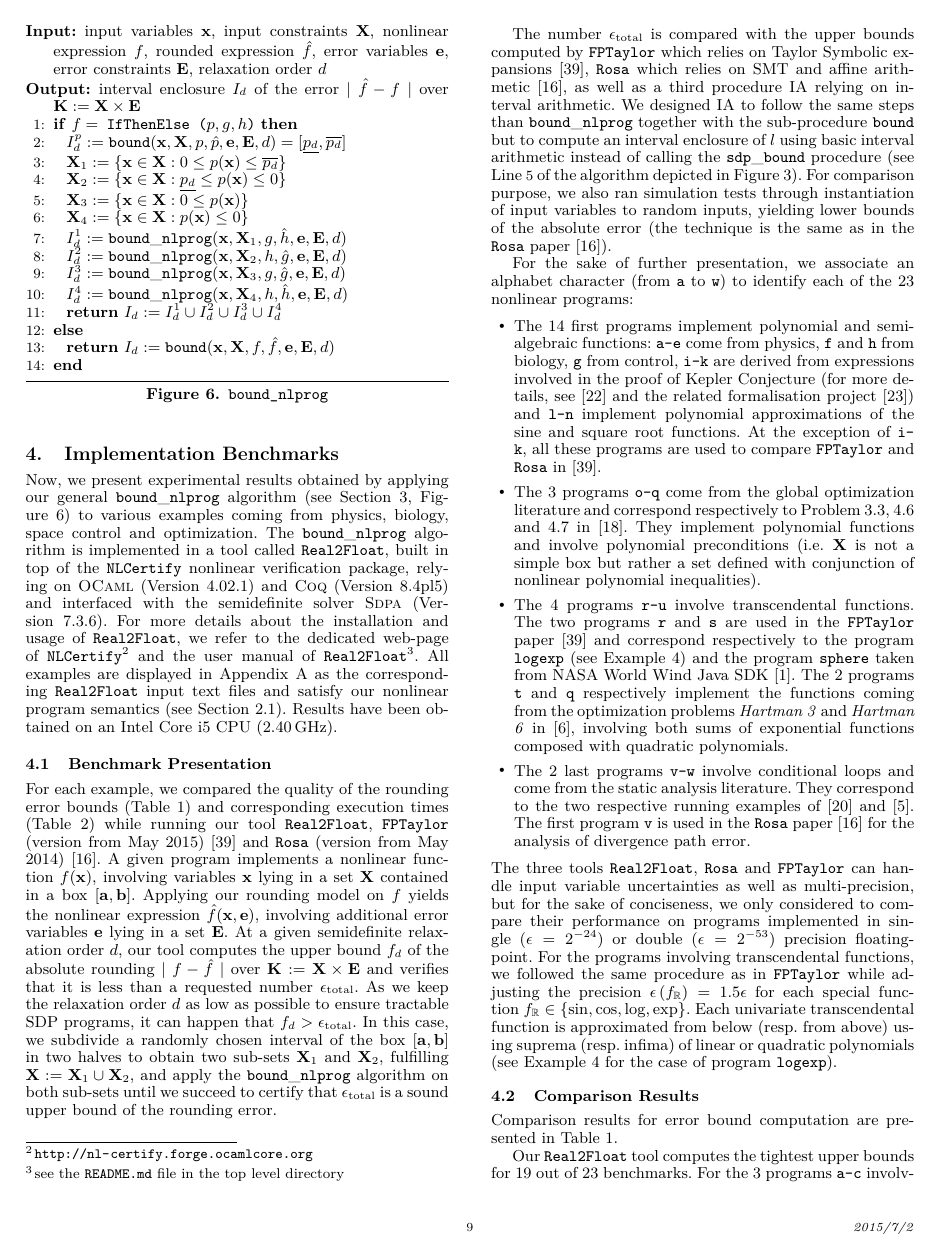
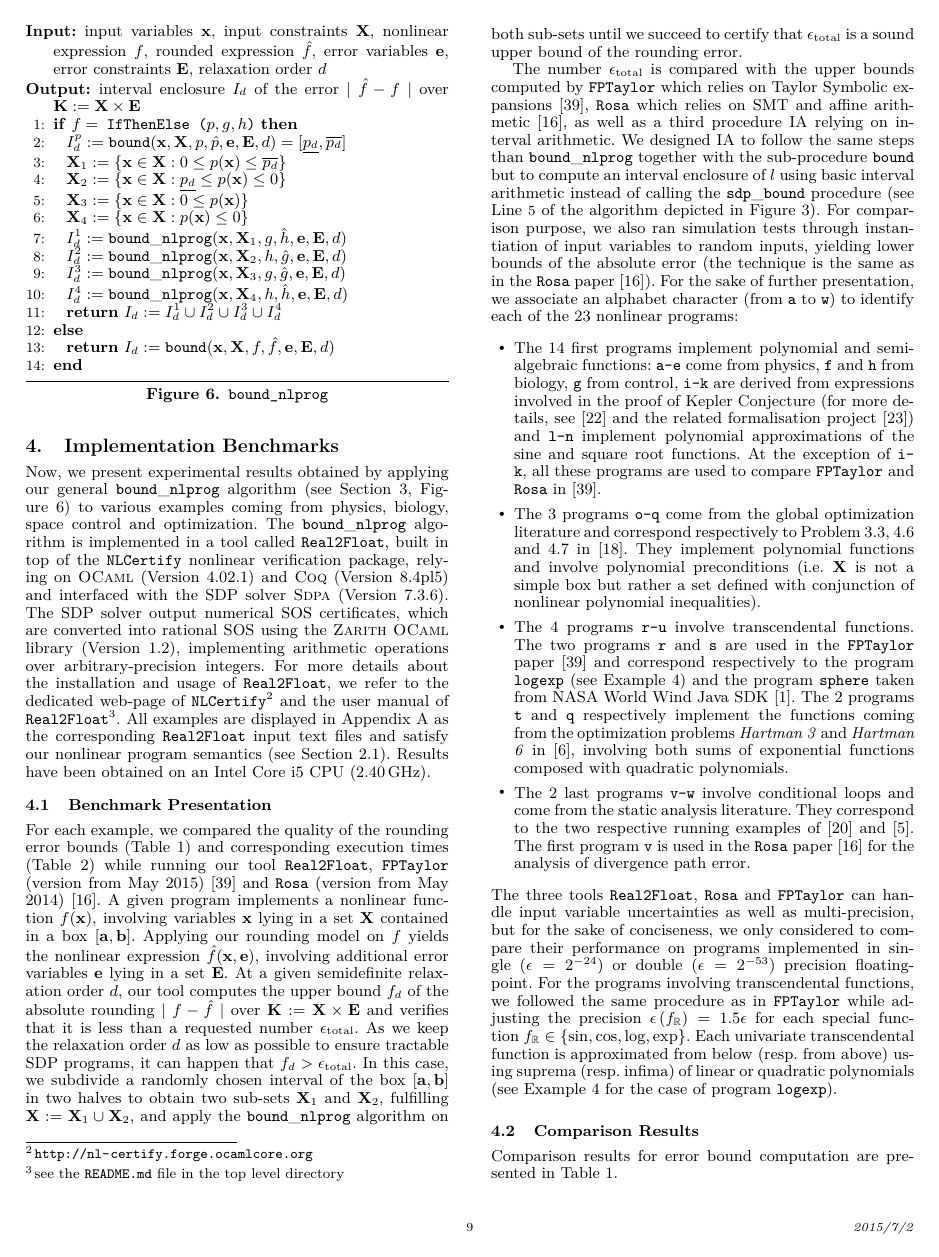
Before and after one commit to afd/real2float, a LaTeX paper (paper/roundsdp.tex): page 9 of 14. Compiled offline with pdfLaTeX; a missing font is replaced by an installed copy or a similar font.

Commit message:
zarith arithmetics

```diff
--- a/paper/roundsdp.tex
+++ b/paper/roundsdp.tex
@@ -972,7 +972,7 @@ Lemma~\ref{th:redproduct} implies that for any $k$ such that $\epsilon < \frac{1
 \label{sec:benchs}
 %
 Now, we present experimental results obtained by applying our general $\boundnlprog$ algorithm (see Section~\ref{sec:fpsdp}, Figure~\ref{alg:bound_nlprog}) to various examples coming from physics, biology, space control and optimization.
-The  $\boundnlprog$ algorithm is implemented in a tool called $\realtofloat$, built in top of the $\nlcertify$ nonlinear verification package, relying on $\ocaml$ (Version $4.02.1$) and $\coq$ (Version $8.4\text{pl}5$) and interfaced with the semidefinite solver $\sdpa$ (Version $7.3.6$).
+The  $\boundnlprog$ algorithm is implemented in a tool called $\realtofloat$, built in top of the $\nlcertify$ nonlinear verification package, relying on $\ocaml$ (Version $4.02.1$) and $\coq$ (Version $8.4\text{pl}5$) and interfaced with the SDP solver $\sdpa$ (Version $7.3.6$). The SDP solver output numerical SOS certificates, which are converted into rational SOS using the {\sc Zarith} $\ocaml$ library (Version $1.2$), implementing arithmetic operations over arbitrary-precision integers.
 For more details about the installation and usage of $\realtofloat$, we refer to the dedicated web-page of $\nlcertify$\footnote{\url{http://nl-certify.forge.ocamlcore.org}} and the user manual of $\realtofloat$\footnote{see the \texttt{README.md} file in the top level directory}.
 All examples are displayed in Appendix A as the corresponding $\realtofloat$ input text files and satisfy our nonlinear program semantics (see Section~\ref{sec:fpbackground}). Results have been obtained on an Intel Core i5 CPU ($2.40\, $GHz).
 %
@@ -985,14 +985,6 @@ At a given semidefinite relaxation order $d$, our tool computes the upper bound
  In this case, we subdivide a randomly chosen interval of the box  $[\a, \b]$ in two halves to obtain two sub-sets $\X_1$ and $\X_2$, fulfilling $\X := \X_1 \cup \X_2$, and apply the $\boundnlprog$ algorithm on both sub-sets until we succeed to certify that $\epsilon_{\text{total}}$ is a sound upper bound of the rounding error.
 
 The number $\epsilon_{\text{total}}$ is compared with the upper bounds computed by $\fptaylor$ which relies on Taylor Symbolic expansions~\cite{fptaylor15}, $\rosa$ which relies on SMT and affine arithmetic~\cite{Darulova14Popl}, as well as a third procedure IA relying on interval arithmetic. We designed IA to follow the same steps than $\boundnlprog$ together with the sub-procedure $\bound$ but to compute an interval enclosure of $l$ using basic interval arithmetic instead of calling the $\sdpbound$ procedure (see Line~\lineref{line:sdpbound} of the algorithm depicted in Figure~\ref{alg:bound}). For comparison purpose, we also ran simulation tests through instantiation of input variables to random inputs, yielding lower bounds of the absolute error (the technique is the same as in the $\rosa$ paper~\cite{Darulova14Popl}).
-
-For the sake of further presentation, we associate an alphabet character (from \code{a} to \code{w}) to identify each of the $\nbenchs$ nonlinear programs:
-\begin{itemize}
-\item The $14$ first programs implement polynomial and semialgebraic functions: \code{a-e} come from physics, \code{f} and \code{h} from biology, \code{g} from control, \code{i-k} are derived from expressions involved in the proof of Kepler Conjecture (for more details, see~\cite{halesalgo} and the related formalisation project~\cite{Flyspeck06}) and \code{l-n} implement polynomial approximations of the sine and square root functions. At the exception of \code{i-k}, all these programs are used to compare $\fptaylor$ and $\rosa$ in~\cite{fptaylor15}.
-\item The $3$ programs \code{o-q} come from the global optimization literature and correspond respectively to Problem 3.3, 4.6 and 4.7 in~\cite{Floudas90}. They implement polynomial functions and involve polynomial preconditions (i.e. $\X$ is not a simple box but rather a set defined with conjunction of nonlinear polynomial inequalities).
-\item The $4$ programs \code{r-u} involve transcendental functions. The two programs \code{r} and \code{s} are used in the $\fptaylor$ paper~\cite{fptaylor15} and correspond respectively to the program \code{logexp} (see Example~\ref{ex:logexp}) and the program \code{sphere} taken from NASA World Wind Java SDK~\cite{NASA}. The $2$ programs \code{t} and \code{q} respectively implement the functions coming from the optimization problems \textit{Hartman 3} and \textit{Hartman 6} in~\cite{Ali05}, involving both sums of exponential functions composed with quadratic polynomials.
-\item The $2$ last programs \code{v-w} involve conditional loops and come from the static analysis literature. They correspond to the two respective running examples of~\cite{Zonotope10} and~\cite{Marechal14}. The first program \code{v} is used in the $\rosa$ paper~\cite{Darulova14Popl} for the analysis of divergence path error.
-\end{itemize}
 %
 \begin{table*}[!ht]
 %\small
@@ -1002,6 +994,15 @@ For the sake of further presentation, we associate an alphabet character (from \
 \label{table:error}
 \end{center}
 \end{table*}
+%
+For the sake of further presentation, we associate an alphabet character (from \code{a} to \code{w}) to identify each of the $\nbenchs$ nonlinear programs:
+%
+\begin{itemize}
+\item The $14$ first programs implement polynomial and semialgebraic functions: \code{a-e} come from physics, \code{f} and \code{h} from biology, \code{g} from control, \code{i-k} are derived from expressions involved in the proof of Kepler Conjecture (for more details, see~\cite{halesalgo} and the related formalisation project~\cite{Flyspeck06}) and \code{l-n} implement polynomial approximations of the sine and square root functions. At the exception of \code{i-k}, all these programs are used to compare $\fptaylor$ and $\rosa$ in~\cite{fptaylor15}.
+\item The $3$ programs \code{o-q} come from the global optimization literature and correspond respectively to Problem 3.3, 4.6 and 4.7 in~\cite{Floudas90}. They implement polynomial functions and involve polynomial preconditions (i.e. $\X$ is not a simple box but rather a set defined with conjunction of nonlinear polynomial inequalities).
+\item The $4$ programs \code{r-u} involve transcendental functions. The two programs \code{r} and \code{s} are used in the $\fptaylor$ paper~\cite{fptaylor15} and correspond respectively to the program \code{logexp} (see Example~\ref{ex:logexp}) and the program \code{sphere} taken from NASA World Wind Java SDK~\cite{NASA}. The $2$ programs \code{t} and \code{q} respectively implement the functions coming from the optimization problems \textit{Hartman 3} and \textit{Hartman 6} in~\cite{Ali05}, involving both sums of exponential functions composed with quadratic polynomials.
+\item The $2$ last programs \code{v-w} involve conditional loops and come from the static analysis literature. They correspond to the two respective running examples of~\cite{Zonotope10} and~\cite{Marechal14}. The first program \code{v} is used in the $\rosa$ paper~\cite{Darulova14Popl} for the analysis of divergence path error.
+\end{itemize}
 %
 The three tools $\realtofloat$, $\rosa$ and $\fptaylor$ can handle input variable uncertainties as well as multi-precision, but for the sake of conciseness, we only considered to compare their performance on programs implemented in single ($\epsilon = 2^{-24}$) or double ($\epsilon = 2^{-53}$) precision floating-point.
 For the programs involving transcendental functions, we followed the same procedure as in $\fptaylor$ while adjusting the precision $\epsilon \,  (f_{\R}) = 1.5 \epsilon$ for each special function $f_{\R} \in \{\sin, \cos, \log, \exp \}$. Each univariate transcendental function is approximated from below (resp.~from above) using suprema (resp.~infima) of linear or quadratic polynomials (see Example~\ref{ex:logexp} for the case of program \code{logexp}).
```
